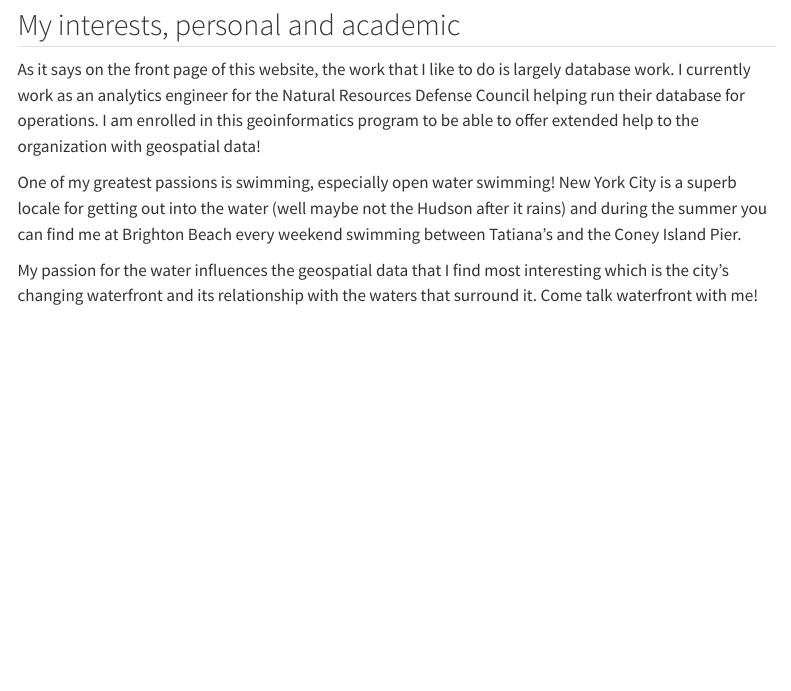
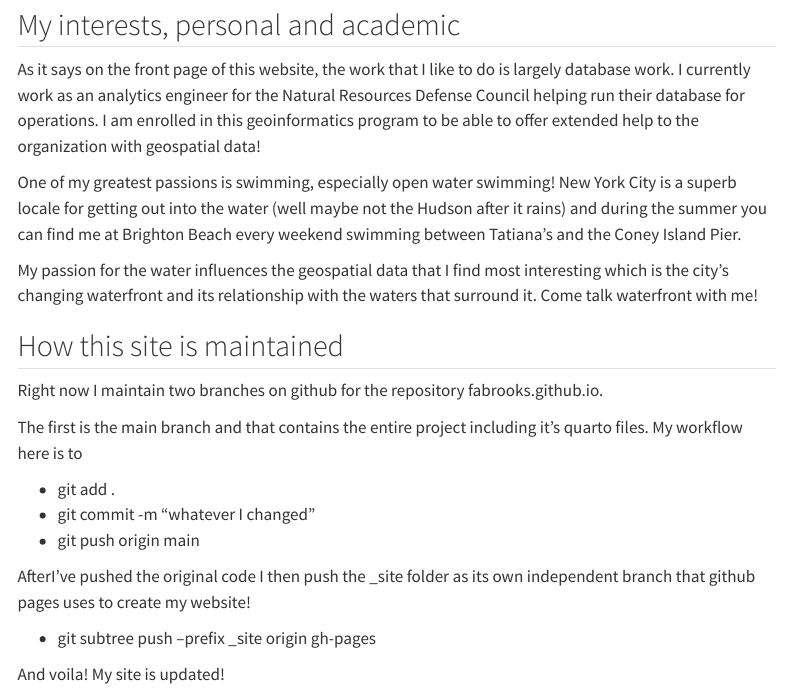
Before and after one commit to fabrooks/fabrooks.github.io, a Quarto document (about.qmd): the page in a window 1100 px wide, from 200 px down. Rendered offline with R 4.5, knitr and Pandoc in place of Quarto, with nearby package versions; menus at the side of the page are left out.

Commit message:
Add documentation about git workflow

```diff
--- a/about.qmd
+++ b/about.qmd
@@ -13,3 +13,19 @@ As it says on the front page of this website, the work that I like to do is larg
 One of my greatest passions is swimming, especially open water swimming! New York City is a superb locale for getting out into the water (well maybe not the Hudson after it rains) and during the summer you can find me at Brighton Beach every weekend swimming between Tatiana's and the Coney Island Pier.
 
 My passion for the water influences the geospatial data that I find most interesting which is the city's changing waterfront and its relationship with the waters that surround it. Come talk waterfront with me!
+
+## How this site is maintained
+
+Right now I maintain two branches on github for the repository fabrooks.github.io.
+
+The first is the main branch and that contains the entire project including it's quarto files. My workflow here is to
+
+- git add .
+- git commit -m "whatever I changed"
+- git push origin main
+
+AfterI've pushed the original code I then push the _site folder as its own independent branch that github pages uses to create my website!
+
+- git subtree push --prefix _site origin gh-pages
+
+And voila! My site is updated!
```
Also changed, not shown: 2 other files.
